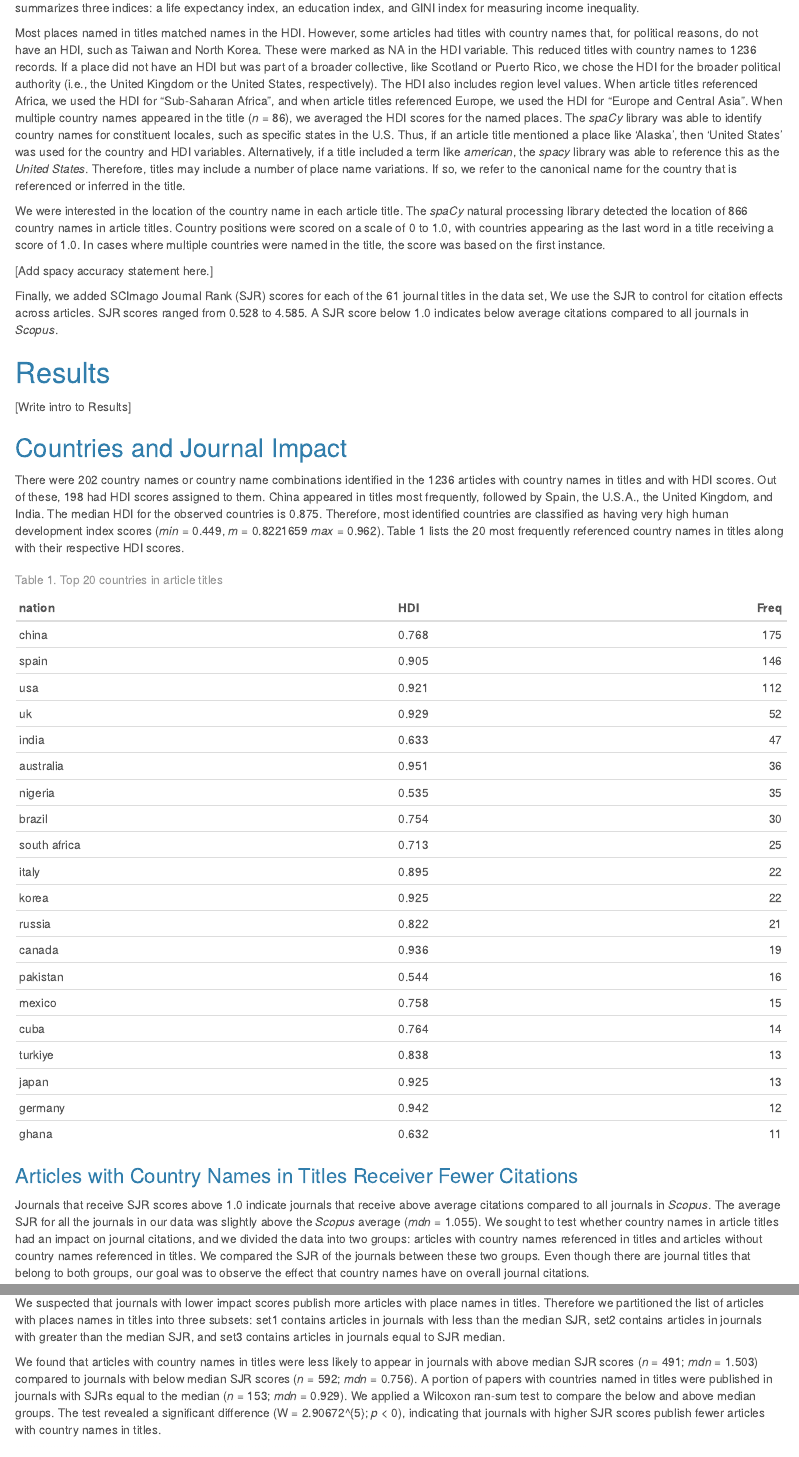
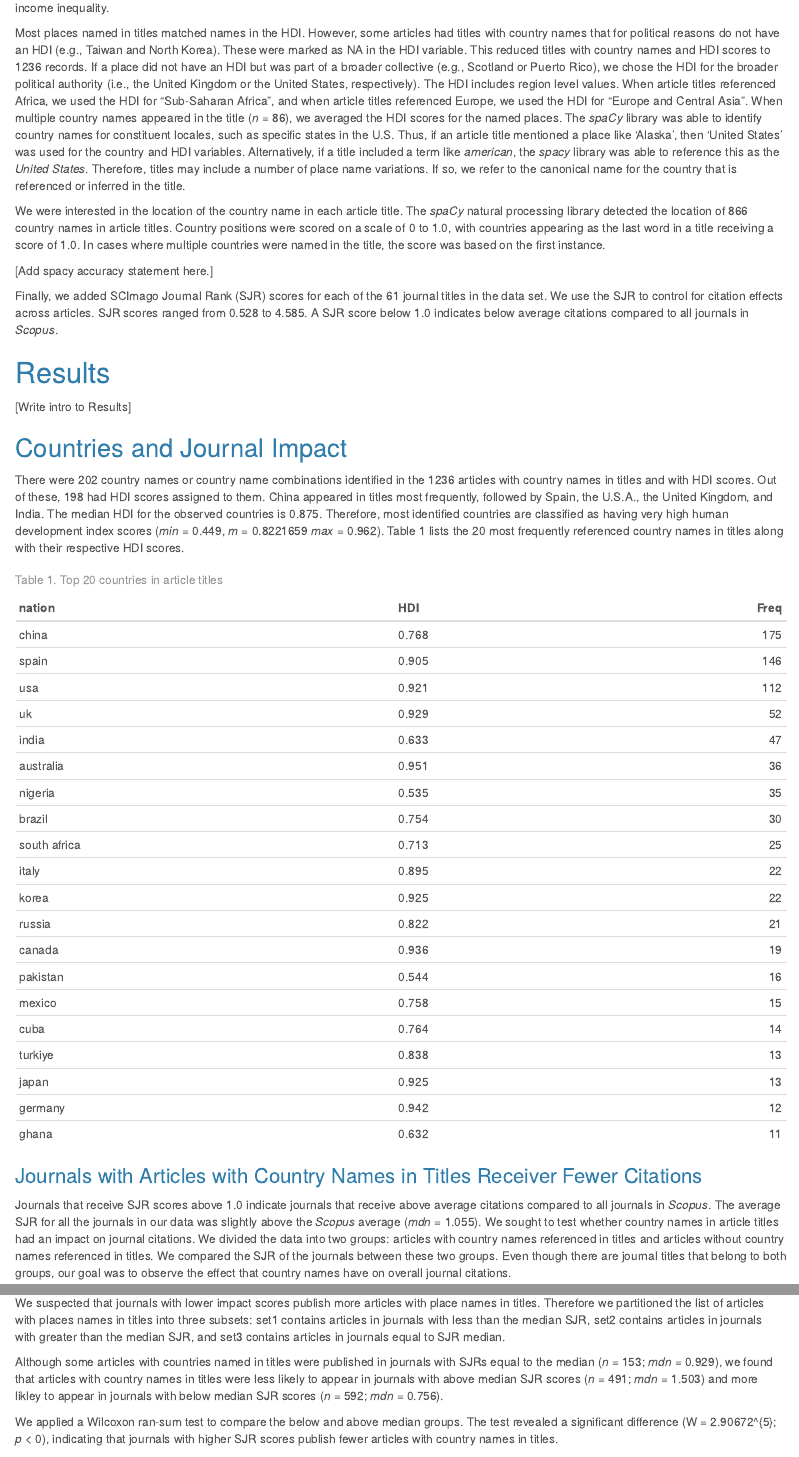
Before and after one commit to cseanburns/geo-titles, an R Markdown document (manuscript/title-manuscript.Rmd): the page in a window 1100 px wide, from 1750 px down before the commit and from 1770 px down after it, and a second part further down, joined at a grey line. Rendered offline with R 4.5, knitr and Pandoc, with nearby package versions; some code elsewhere in the file could not run offline; a font, style sheet, LaTeX package, included part or bibliography that could not be used is replaced or left out.

Commit message:
updated manuscript and renamed files

````diff
--- a/manuscript/title-manuscript-2022-05-20.Rmd
+++ b/manuscript/title-manuscript.Rmd
@@ -2,10 +2,10 @@
 title: "Geographic Bias in Paper Titles"
 author: "C. Sean Burns, Md. Anwar Islam"
 output:
+  word_document: default
   html_document:
     theme: cerulean
     keep_md: yes
-  word_document: default
   pdf_document: default
 params:
   dataset: titles
@@ -190,2 +186,0 @@ Development Programme that matched the country in the titles. The HDI
-summarizes three indices: a life expectancy index, an education index,
-and GINI index for measuring income inequality.
@@ -192,38 +198,47 @@ and GINI index for measuring income inequality.
+GINI index for measuring income inequality.
 
-Most places named in titles matched names in the HDI. However, some
-articles had titles with country names that, for political reasons, do
-not have an HDI, such as Taiwan and North Korea. These were marked as NA
-in the HDI variable. This reduced titles with country names to 1236
-records. If a place did not have an HDI but was part of a broader
-collective, like Scotland or Puerto Rico, we chose the HDI for the
-broader political authority (i.e., the United Kingdom or the United
-States, respectively). The HDI also includes region level values. When
-article titles referenced Africa, we used the HDI for "Sub-Saharan
-Africa", and when article titles referenced Europe, we used the HDI for
-"Europe and Central Asia". When multiple country names appeared in the
-title (*n* = 86), we averaged the HDI scores for the named places. The
-*spaCy* library was able to identify country names for constituent
-locales, such as specific states in the U.S. Thus, if an article title
-mentioned a place like 'Alaska', then 'United States' was used for the
-country and HDI variables. Alternatively, if a title included a term
-like *american*, the *spacy* library was able to reference this as the
-*United States*. Therefore, titles may include a number of place name
-variations. If so, we refer to the canonical name for the country that
+Most places named in titles matched names in the HDI.
+However, some articles had titles with country names that for political reasons
+do not have an HDI (e.g., Taiwan and North Korea).
+These were marked as NA in the HDI variable.
+This reduced titles with country names and HDI scores to 1236 records.
+If a place did not have an HDI but was part of a broader collective
+(e.g., Scotland or Puerto Rico),
+we chose the HDI for the broader political authority
+(i.e., the United Kingdom or the United States, respectively).
+The HDI includes region level values.
+When article titles referenced Africa,
+we used the HDI for "Sub-Saharan Africa", and
+when article titles referenced Europe,
+we used the HDI for "Europe and Central Asia".
+When multiple country names appeared in the title (*n* = 86),
+we averaged the HDI scores for the named places.
+The *spaCy* library was able to identify country names for constituent locales,
+such as specific states in the U.S.
+Thus, if an article title mentioned a place like 'Alaska',
+then 'United States' was used for the country and HDI variables.
+Alternatively, if a title included a term like *american*,
+the *spacy* library was able to reference this as the *United States*.
+Therefore, titles may include a number of place name variations.
+If so, we refer to the canonical name for the country that
 is referenced or inferred in the title.
 
-We were interested in the location of the country name in each article
-title. The *spaCy* natural processing library detected the location of
-866 country names in article titles. Country positions were scored on a
-scale of 0 to 1.0, with countries appearing as the last word in a title
-receiving a score of 1.0. In cases where multiple countries were named
-in the title, the score was based on the first instance.
+We were interested in the location of the country name in each article title.
+The *spaCy* natural processing library detected the location of
+866 country names in article titles.
+Country positions were scored on a scale of 0 to 1.0,
+with countries appearing as the last word in a title
+receiving a score of 1.0.
+In cases where multiple countries were named in the title,
+the score was based on the first instance.
 
 [Add spacy accuracy statement here.]
 
 Finally, we added SCImago Journal Rank (SJR) scores for each of the 61
-journal titles in the data set, We use the SJR to control for citation
-effects across articles. SJR scores ranged from 0.528 to 4.585. A SJR
-score below 1.0 indicates below average citations compared to all
+journal titles in the data set.
+We use the SJR to control for citation effects across articles.
+SJR scores ranged from 0.528 to 4.585.
+A SJR score below 1.0 indicates below average citations compared to all
 journals in *Scopus*.
 
 # Results
@@ -288,15 +303,15 @@ my_tab_20 %>%
 rm(my_tab)
 ```
 
-### Articles with Country Names in Titles Receiver Fewer Citations
+### Journals with Articles with Country Names in Titles Receiver Fewer Citations
 
 Journals that receive SJR scores above 1.0 indicate journals that
 receive above average citations compared to all journals in *Scopus*.
 The average SJR for all the journals in our data was slightly
 above the *Scopus* average (*mdn* = `r median(titles$SJR)`).
 We sought to test whether country names in article titles had
-an impact on journal citations, and
-we divided the data into two groups:
+an impact on journal citations.
+We divided the data into two groups:
 articles with country names referenced in titles and
 articles without country names referenced in titles.
 We compared the SJR of the journals between these two groups.
@@ -400,17 +415,18 @@ equal_to_median     <- SJR_med %>% dplyr::filter(SJR == med)
 grlt_wt <- wilcox.test(greater_than_median$SJR, less_than_median$SJR)
 ```
 
-We found that articles with country names in titles were
+Although some articles with countries named in titles were
+published in journals with SJRs equal to the median
+(*n* = `r length(equal_to_median$SJR)`;
+*mdn* = `r median(equal_to_median$SJR)`),
+we found that articles with country names in titles were
 less likely to appear in journals with above median SJR scores
 (*n* = `r length(greater_than_median$SJR)`;
 *mdn* = `r median(greater_than_median$SJR)`)
-compared to journals with below median SJR scores
+and more likley to appear in journals with below median SJR scores
 (*n* = `r length(less_than_median$SJR)`;
 *mdn* = `r median(less_than_median$SJR)`).
-A portion of papers with countries named in titles were
-published in journals with SJRs equal to the median
-(*n* = `r length(equal_to_median$SJR)`;
-*mdn* = `r median(equal_to_median$SJR)`).
+
 We applied a Wilcoxon ran-sum test to compare the below and
 above median groups. The test revealed a significant difference
 (W = `r grlt_wt$statistic`;
````
Also changed, not shown: manuscript/Titles.bib (+30 -0 lines), manuscript/title-manuscript-2022-05-20.html, manuscript/title-manuscript-2022-05-20.md, manuscript/title-manuscript-files/figure-html/fig-1-1.png (renamed from manuscript/title-manuscript-2022-05-20_files/figure-html/fig-1-1.png), manuscript/title-manuscript-files/figure-html/fig-2-1.png (renamed from manuscript/title-manuscript-2022-05-20_files/figure-html/fig-2-1.png), manuscript/title-manuscript-files/figure-html/fig-3-1.png (renamed from manuscript/title-manuscript-2022-05-20_files/figure-html/fig-3-1.png), manuscript/title-manuscript-files/figure-html/fig-4-1.png (renamed from manuscript/title-manuscript-2022-05-20_files/figure-html/fig-4-1.png), manuscript/title-manuscript-files/figure-html/fig-5-1.png (renamed from manuscript/title-manuscript-2022-05-20_files/figure-html/fig-5-1.png), manuscript/title-manuscript-files/figure-html/fig-6-1.png (renamed from manuscript/title-manuscript-2022-05-20_files/figure-html/fig-6-1.png), manuscript/title-manuscript-files/figure-html/fig-7-1.png (renamed from manuscript/title-manuscript-2022-05-20_files/figure-html/fig-7-1.png), manuscript/title-manuscript.Rmd (44 more changed lines).
